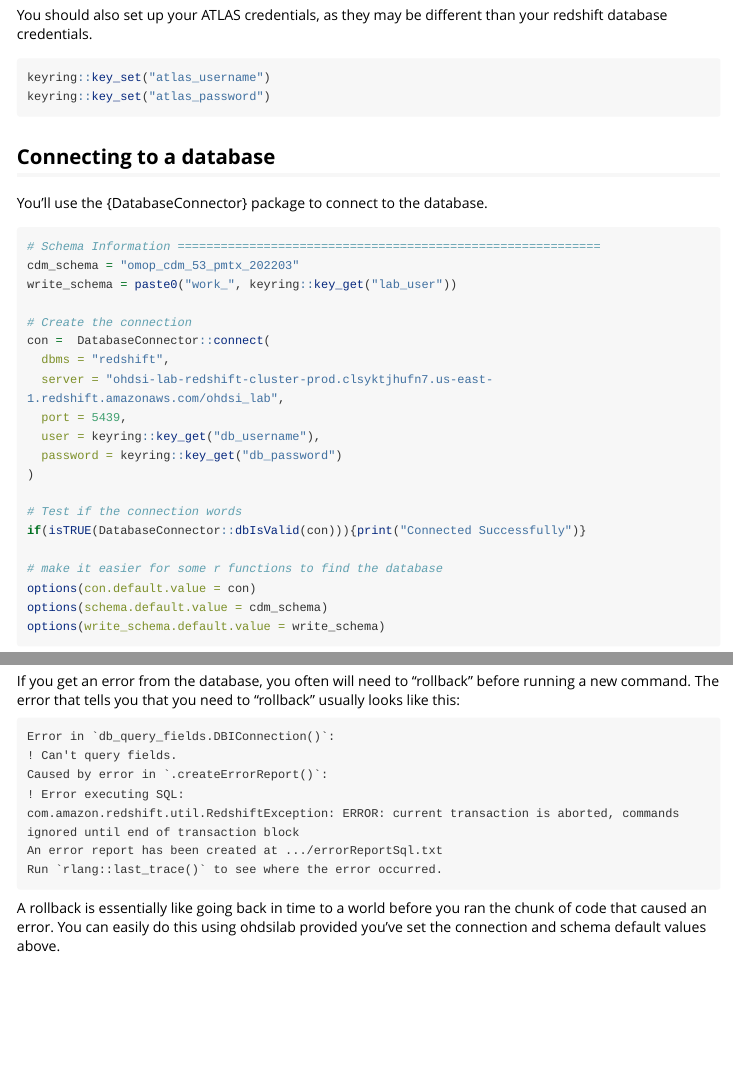
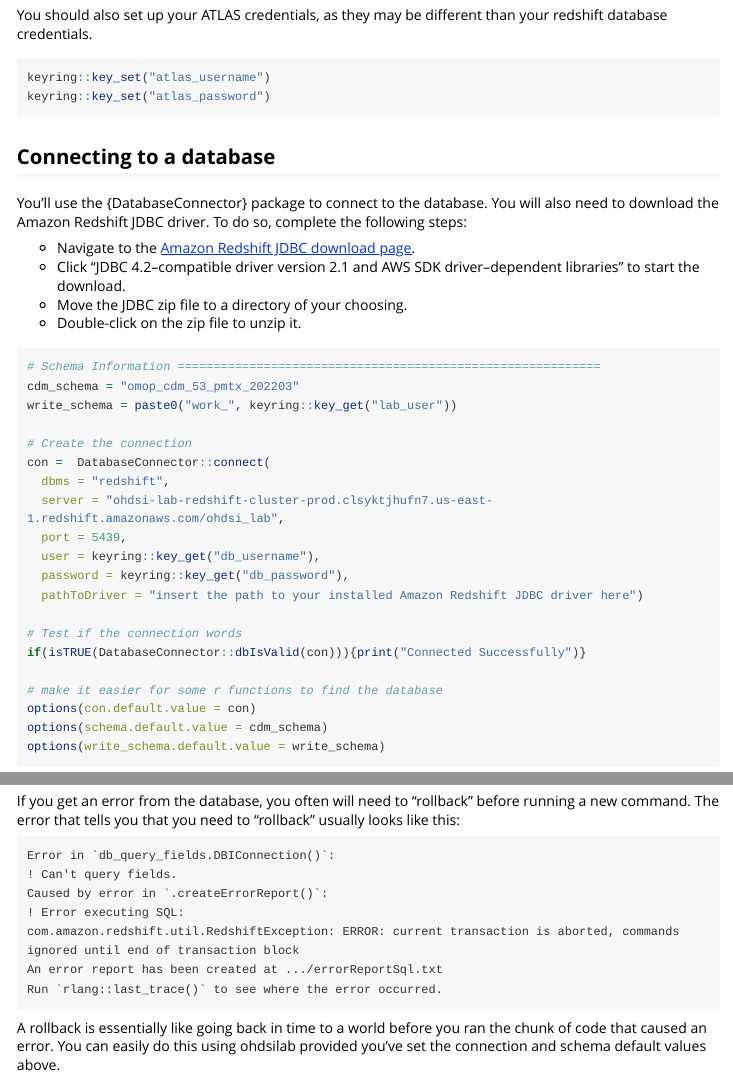
Before and after one commit to roux-ohdsi/ohdsilab, an R Markdown document (vignettes/01-intro-to-ohdsilab.Rmd): the page in a window 1100 px wide, from 1820 px down, and a second part further down, joined at a grey line. Rendered offline with R 4.5, knitr and Pandoc, with nearby package versions; long lines of code are wrapped.

Commit message:
Added instructions to intro vignette for installing JDBC driver

````diff
--- a/vignettes/01-intro-to-ohdsilab.Rmd
+++ b/vignettes/01-intro-to-ohdsilab.Rmd
@@ -130,7 +130,12 @@ keyring::key_set("atlas_password")
 
 ## Connecting to a database
 
-You'll use the {DatabaseConnector} package to connect to the database.
+You'll use the {DatabaseConnector} package to connect to the database. You will also need to download the Amazon Redshift JDBC driver. To do so, complete the following steps:
+
+- Navigate to the [Amazon Redshift JDBC download page](https://docs.aws.amazon.com/redshift/latest/mgmt/jdbc20-download-driver.html).
+- Click "JDBC 4.2–compatible driver version 2.1 and AWS SDK driver–dependent libraries" to start the download.
+- Move the JDBC zip file to a directory of your choosing.
+- Double-click on the zip file to unzip it.
 
 ```{r}
 # Schema Information ===========================================================
@@ -143,8 +148,8 @@ con =  DatabaseConnector::connect(
   server = "ohdsi-lab-redshift-cluster-prod.clsyktjhufn7.us-east-1.redshift.amazonaws.com/ohdsi_lab",
   port = 5439,
   user = keyring::key_get("db_username"),
-  password = keyring::key_get("db_password")
-)
+  password = keyring::key_get("db_password"),
+  pathToDriver = "insert the path to your installed Amazon Redshift JDBC driver here")
 
 # Test if the connection words
 if(isTRUE(DatabaseConnector::dbIsValid(con))){print("Connected Successfully")}
````
Also changed, not shown: 1 other file.
